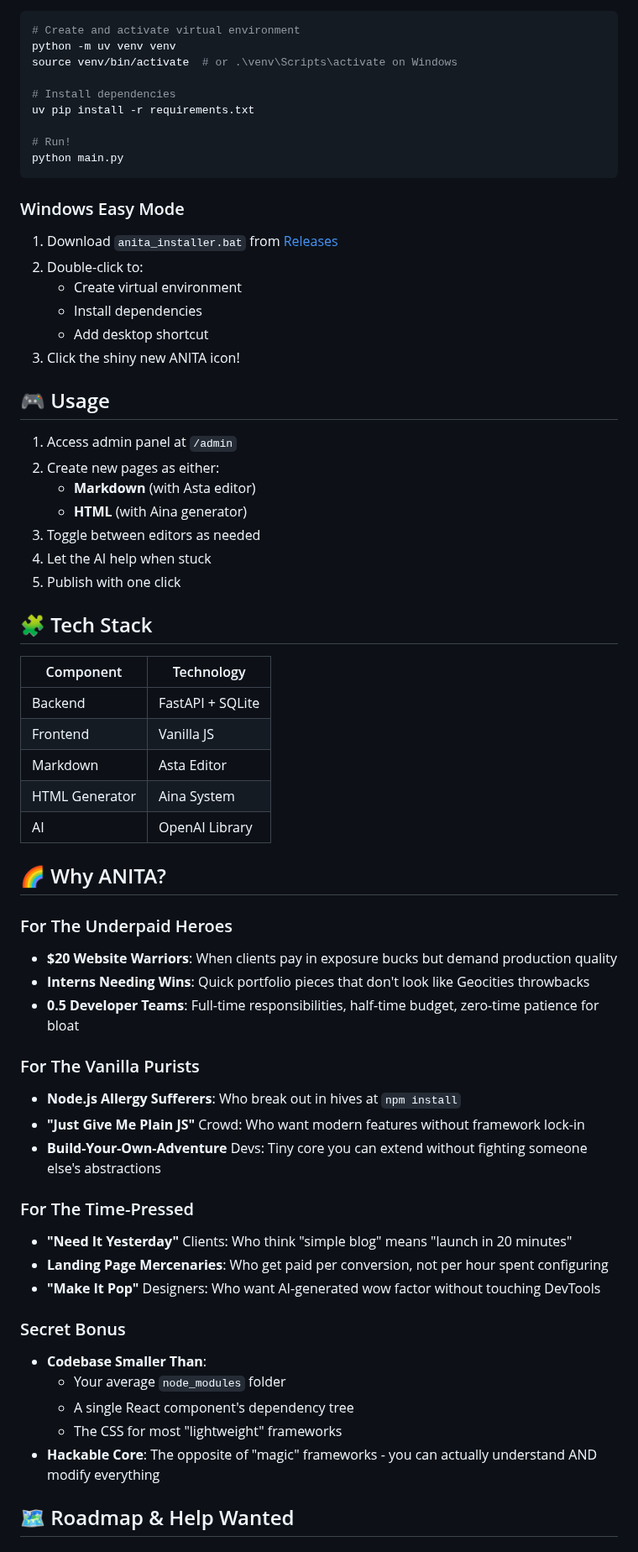
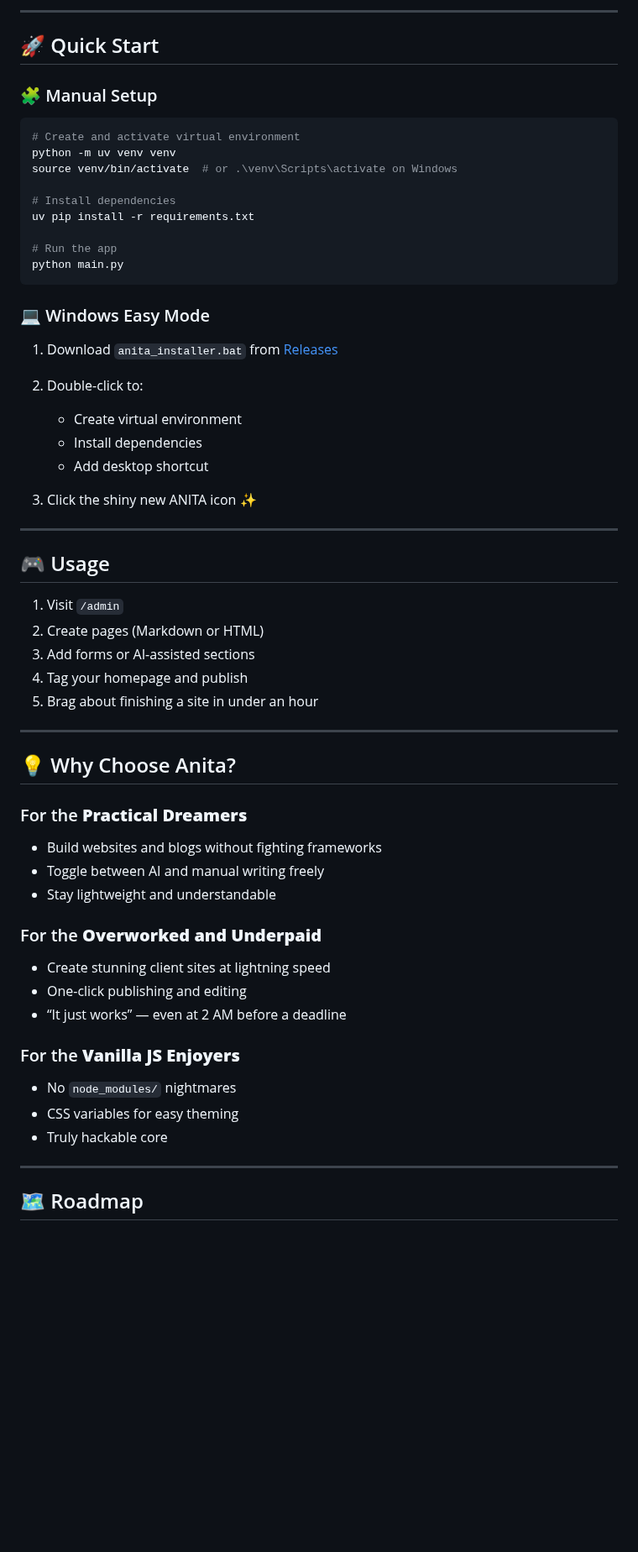
Before and after one commit to Iteranya/anita-cms, a Markdown page: README.md, the part around one of its changes. Shown at 84% size. GitHub-like rendering; blank space fills up the shorter version.

````diff
--- a/README.md
+++ b/README.md
@@ -90,3 +109,9 @@ The admin panel helps you stay organized:
+---
+
+## 🚀 Quick Start
+
+### 🧩 Manual Setup
+
 ```bash
 # Create and activate virtual environment
 python -m uv venv venv
@@ -95,63 +120,53 @@ source venv/bin/activate  # or .\venv\Scripts\activate on Windows
 # Install dependencies
 uv pip install -r requirements.txt
 
-# Run!
+# Run the app
 python main.py
 ```
 
-### Windows Easy Mode
+### 💻 Windows Easy Mode
+
 1. Download `anita_installer.bat` from [Releases](https://github.com/Iteranya/anita-cms/releases)
 2. Double-click to:
-   - Create virtual environment
-   - Install dependencies
-   - Add desktop shortcut
-3. Click the shiny new ANITA icon!
+
+   * Create virtual environment
+   * Install dependencies
+   * Add desktop shortcut
+3. Click the shiny new ANITA icon ✨
+
+---
 
 ## 🎮 Usage
 
-1. Access admin panel at `/admin`
-2. Create new pages as either:
-   - **Markdown** (with Asta editor)
-   - **HTML** (with Aina generator)
-3. Toggle between editors as needed
-4. Let the AI help when stuck
-5. Publish with one click
+1. Visit `/admin`
+2. Create pages (Markdown or HTML)
+3. Add forms or AI-assisted sections
+4. Tag your homepage and publish
+5. Brag about finishing a site in under an hour
 
-## 🧩 Tech Stack
+---
 
-| Component       | Technology          |
-|-----------------|---------------------|
-| Backend         | FastAPI + SQLite    |
-| Frontend        | Vanilla JS          |
-| Markdown        | Asta Editor         |
-| HTML Generator  | Aina System         |
-| AI              | OpenAI Library      |
+## 💡 Why Choose Anita?
 
+### For the **Practical Dreamers**
 
-## 🌈 Why ANITA?
+* Build websites and blogs without fighting frameworks
+* Toggle between AI and manual writing freely
+* Stay lightweight and understandable
 
-### For The Underpaid Heroes
-- **$20 Website Warriors**: When clients pay in exposure bucks but demand production quality
-- **Interns Needing Wins**: Quick portfolio pieces that don't look like Geocities throwbacks
-- **0.5 Developer Teams**: Full-time responsibilities, half-time budget, zero-time patience for bloat
+### For the **Overworked and Underpaid**
 
-### For The Vanilla Purists
-- **Node.js Allergy Sufferers**: Who break out in hives at `npm install`
-- **"Just Give Me Plain JS"** Crowd: Who want modern features without framework lock-in
-- **Build-Your-Own-Adventure** Devs: Tiny core you can extend without fighting someone else's abstractions
+* Create stunning client sites at lightning speed
+* One-click publishing and editing
+* “It just works” — even at 2 AM before a deadline
 
-### For The Time-Pressed
-- **"Need It Yesterday"** Clients: Who think "simple blog" means "launch in 20 minutes"
-- **Landing Page Mercenaries**: Who get paid per conversion, not per hour spent configuring
-- **"Make It Pop"** Designers: Who want AI-generated wow factor without touching DevTools
+### For the **Vanilla JS Enjoyers**
 
-### Secret Bonus
-- **Codebase Smaller Than**:
-  - Your average `node_modules` folder
-  - A single React component's dependency tree
-  - The CSS for most "lightweight" frameworks
-- **Hackable Core**: The opposite of "magic" frameworks - you can actually understand AND modify everything
+* No `node_modules/` nightmares
+* CSS variables for easy theming
+* Truly hackable core
 
+---
 
-## 🗺️ Roadmap & Help Wanted
+## 🗺️ Roadmap
 
````
Also changed, not shown: other parts of README.md (+103 -85 lines).
